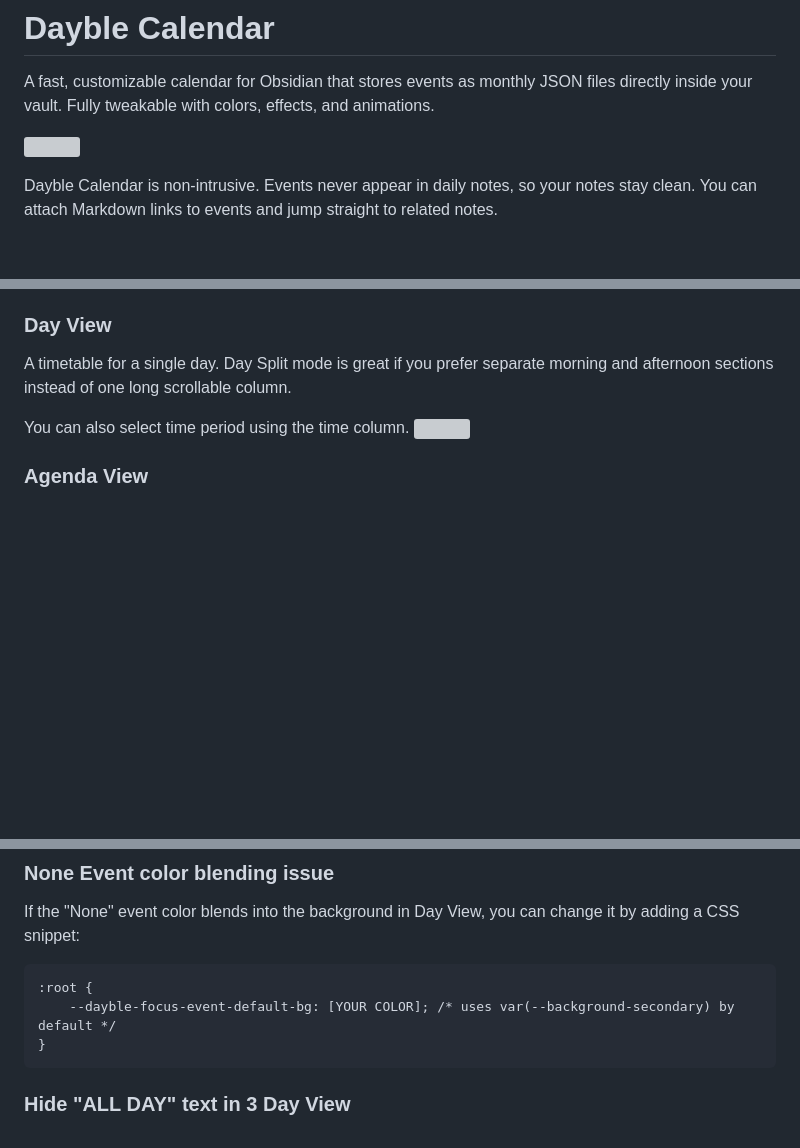
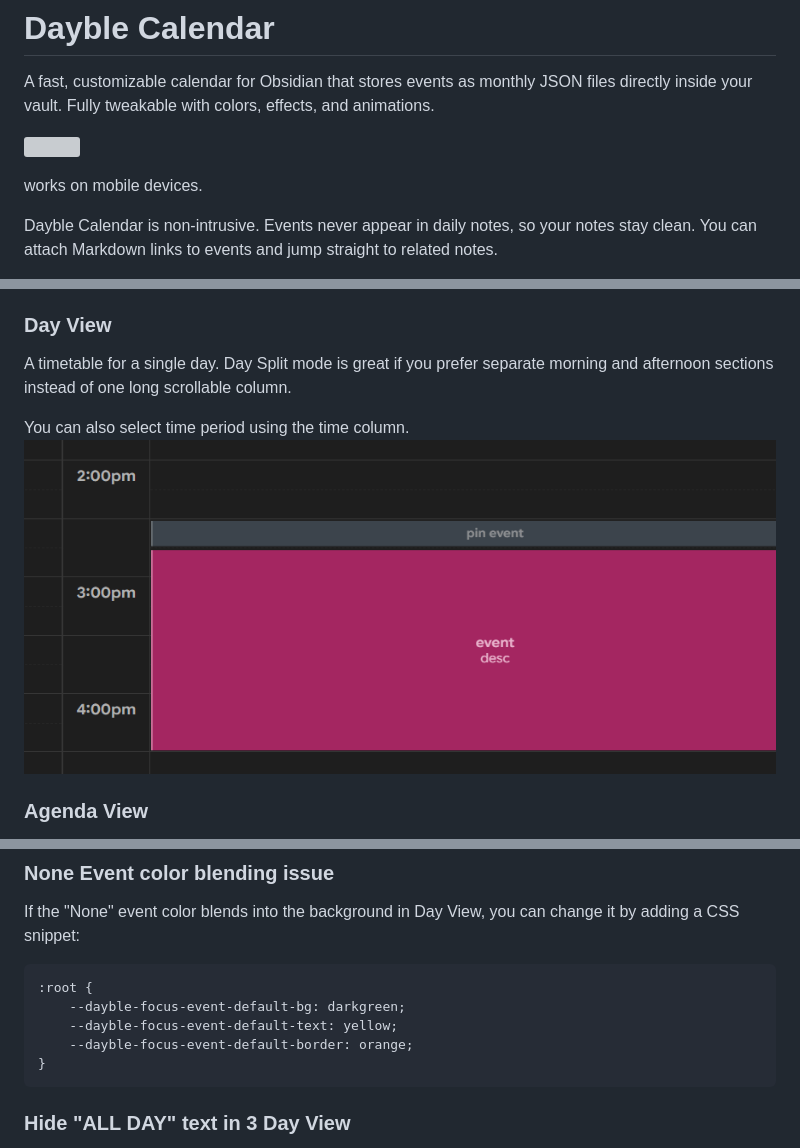
Before and after one commit to Kazi-Aidah/dayble-calendar, a Markdown page: README.md, 3 parts joined by grey strips. GitHub-like rendering; pictures changed too: assets/select-by-time.gif (added); blank space fills up the shorter version; grey boxes are pictures that could not be loaded.

````diff
--- a/README.md
+++ b/README.md
@@ -2,6 +2,8 @@
 A fast, customizable calendar for Obsidian that stores events as monthly JSON files directly inside your vault. Fully tweakable with colors, effects, and animations.
 
 ![](assets/banner.gif)
+
+works on mobile devices.
 
 Dayble Calendar is non-intrusive. Events never appear in daily notes, so your notes stay clean. You can attach Markdown links to events and jump straight to related notes.
 
@@ -85,7 +87,7 @@ You can click on the day date to add an all day event, or just drag your normal
 A timetable for a single day. Day Split mode is great if you prefer separate morning and afternoon sections instead of one long scrollable column.
 
 You can also select time period using the time column.
-![](assets/.gif)
+![](assets/select-by-time.gif)
 
 ### Agenda View
 Displays events in a list. If “Only show pinned events in Agenda view” is enabled, you’ll see just the important stuff, no clutter.
@@ -138,7 +140,9 @@ If the "None" event color blends into the background in Day View, you can change
 
 ```
 :root {
-    --dayble-focus-event-default-bg: [YOUR COLOR]; /* uses var(--background-secondary) by default */
+    --dayble-focus-event-default-bg: darkgreen;
+    --dayble-focus-event-default-text: yellow;
+    --dayble-focus-event-default-border: orange;
 }
 ```
 
````
Also changed, not shown: 3 other files.
